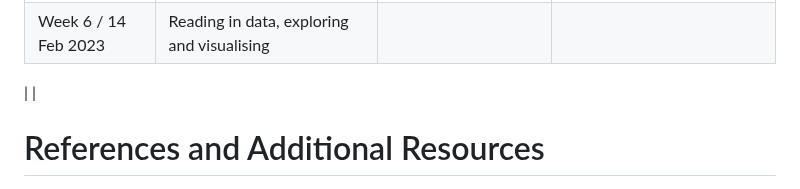
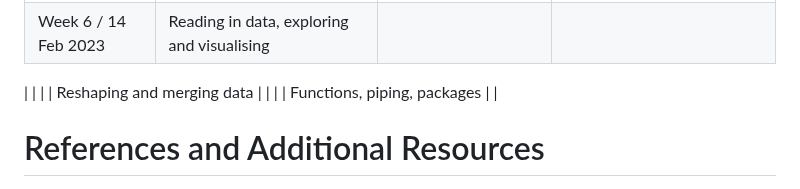
Before and after one commit to micronutrientsupport/TFNC-Training, a Markdown page: README.md, the part around the change. Drawn GitHub-style.

```diff
--- a/README.md
+++ b/README.md
@@ -20,6 +20,12 @@
 | Week 6 / 14 Feb 2023  | Reading in data, exploring and visualising
   |
     |
+|                       | Reshaping and merging data
+   |
+   |
+|                       | Functions, piping, packages
+   |
+   |
 
 
 # References and Additional Resources
```
